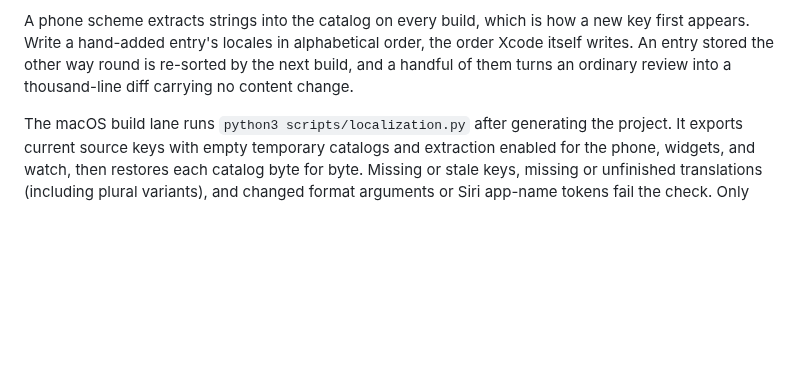
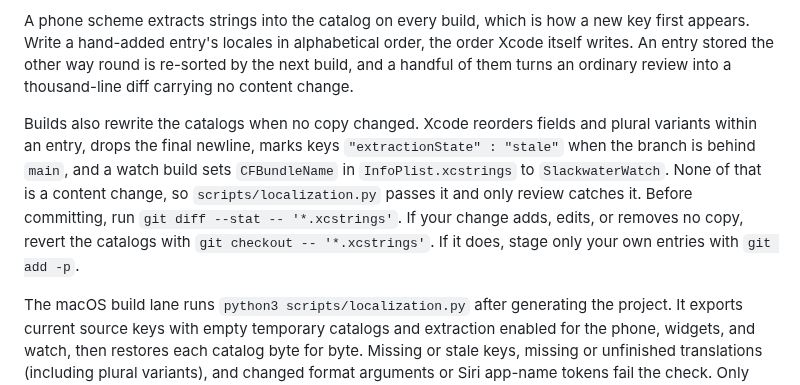
Before and after one commit to openwatersio/slackwater-ios, a Markdown page: CONTRIBUTING.md, the part around the change. Rendered like a GitHub page; blank space fills up the shorter version.

Commit message:
Document the string catalog churn builds leave behind
Builds rewrite the catalogs with reordering, stale marks, and the watch's
bundle name even when no copy changed, and the localization check passes
all of it.

Co-Authored-By: Claude Opus 5.5 <noreply@anthropic.com>

```diff
--- a/CONTRIBUTING.md
+++ b/CONTRIBUTING.md
@@ -68,6 +68,8 @@ Every user-facing string ships in English, Danish (`da`), German (`de`), Spanish
 Update `Slackwater/Localizable.xcstrings` with translator context and complete translations for every supported locale. Permission prompts live in `InfoPlist.xcstrings`, shared with the watch; Siri invocation phrases live in `AppShortcuts.xcstrings`. Preserve format placeholders and Siri's `${applicationName}` token, add plural variants where the wording requires them, and remove unused keys when deleting copy. Review the catalog diff for missing translations, then build and check the changed screens in the affected languages before opening the pull request. English fallback is not a completed translation.
 
 A phone scheme extracts strings into the catalog on every build, which is how a new key first appears. Write a hand-added entry's locales in alphabetical order, the order Xcode itself writes. An entry stored the other way round is re-sorted by the next build, and a handful of them turns an ordinary review into a thousand-line diff carrying no content change.
+
+Builds also rewrite the catalogs when no copy changed. Xcode reorders fields and plural variants within an entry, drops the final newline, marks keys `"extractionState" : "stale"` when the branch is behind `main`, and a watch build sets `CFBundleName` in `InfoPlist.xcstrings` to `SlackwaterWatch`. None of that is a content change, so `scripts/localization.py` passes it and only review catches it. Before committing, run `git diff --stat -- '*.xcstrings'`. If your change adds, edits, or removes no copy, revert the catalogs with `git checkout -- '*.xcstrings'`. If it does, stage only your own entries with `git add -p`.
 
 The macOS build lane runs `python3 scripts/localization.py` after generating the project. It exports current source keys with empty temporary catalogs and extraction enabled for the phone, widgets, and watch, then restores each catalog byte for byte. Missing or stale keys, missing or unfinished translations (including plural variants), and changed format arguments or Siri app-name tokens fail the check. Only `shouldTranslate: false` exempts an entry. Translation locales come from `knownRegions` in `project.yml`, excluding `Base` and the source language. Export diagnostics are saved to `build/localization-export.log`. The small fixture check runs with `python3 scripts/localization.test.py`.
 
```
